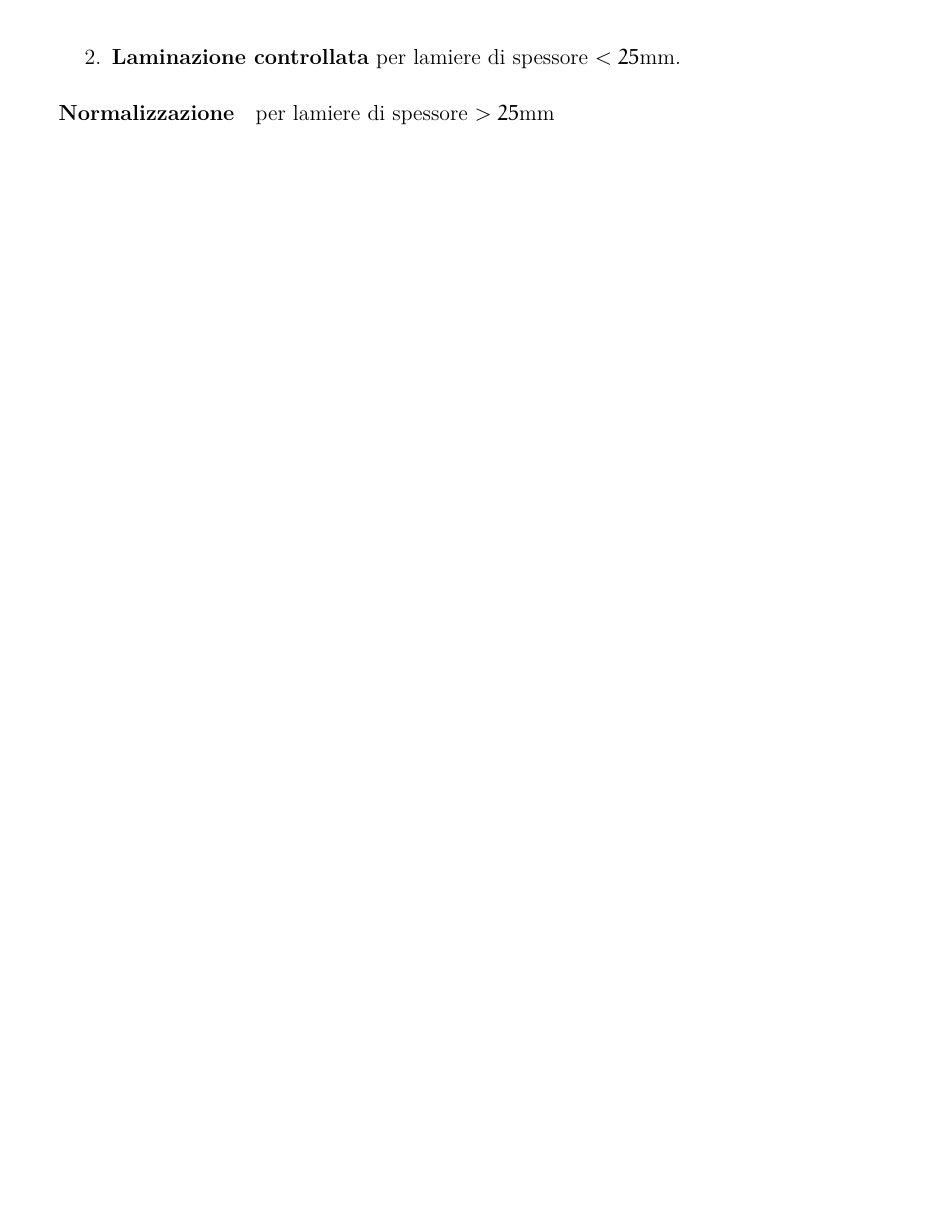
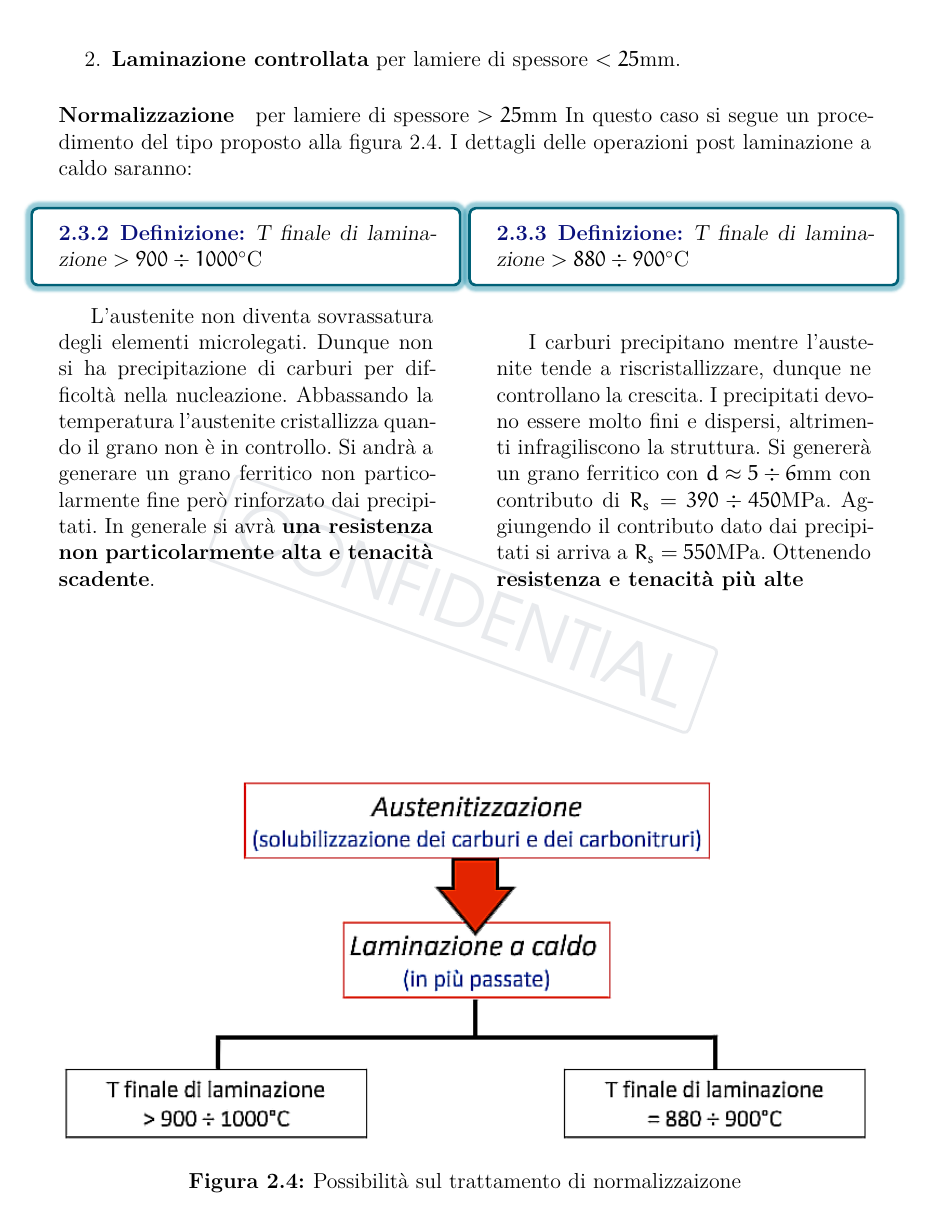
Before and after one commit to LorenNic/MatMetII, a LaTeX thesis (MatMetII.tex, which reads chapters/chapter_2.tex): part of page 33 of 37, cut so that both start at the same text, the shorter picture padded with empty space. The pictures show the PDF file MatMetII.pdf that the author committed with the source.

Commit message:
Continuazione HSLA

```diff
--- a/chapters/chapter_2.tex
+++ b/chapters/chapter_2.tex
@@ -329,3 +329,38 @@ $<25\unit{\mm}$.
 \end{enumerate}
 
 \paragraph*{Normalizzazione} per lamiere di spessore $>25\unit{\mm}$
+In questo caso si segue un procedimento del tipo proposto alla figura \ref{fig:NormFerPer}.
+I dettagli delle operazioni post laminazione a caldo saranno:
+
+\setlength{\columnsep}{35pt}
+\begin{multicols}{2}
+\begin{definition}{}{*}
+T finale di laminazione $> 900 \div 1000\unit{\celsius}$
+\end{definition}
+L'austenite non diventa sovrassatura degli elementi microlegati.
+Dunque non si ha precipitazione di carburi per difficoltà nella
+nucleazione. Abbassando la temperatura l'austenite cristallizza quando
+il grano non è in controllo. Si andrà a generare un grano ferritico non
+particolarmente fine però rinforzato dai precipitati.
+In generale si avrà \textbf{una resistenza non particolarmente alta e
+tenacità scadente}.
+\columnbreak
+\begin{definition}{}{*}
+T finale di laminazione $> 880 \div 900\unit{\celsius}$
+\end{definition}
+I carburi precipitano mentre l'austenite tende a riscristallizzare, dunque
+ne controllano la crescita.
+I precipitati devono essere molto fini e dispersi, altrimenti
+infragiliscono la struttura.
+Si genererà un grano ferritico con $d \approx 5 \div 6\unit{\mm}$ con
+contributo di $R_s = 390\div450\unit{\MPa}$.
+Aggiungendo il contributo dato dai precipitati si arriva a $R_s =
+550\unit{\MPa}$. Ottenendo \textbf{resistenza e tenacità più alte}
+\end{multicols}
+
+\begin{figure}
+\centering
+\includegraphics[width = \textwidth]{NormFerPer}
+\caption{Possibilità sul trattamento di normalizzaizone}
+\label{fig:NormFerPer}
+\end{figure}
```
Also changed, not shown: MatMetII.pdf, graphics/NormFerPer.png (added), 2 other files.
